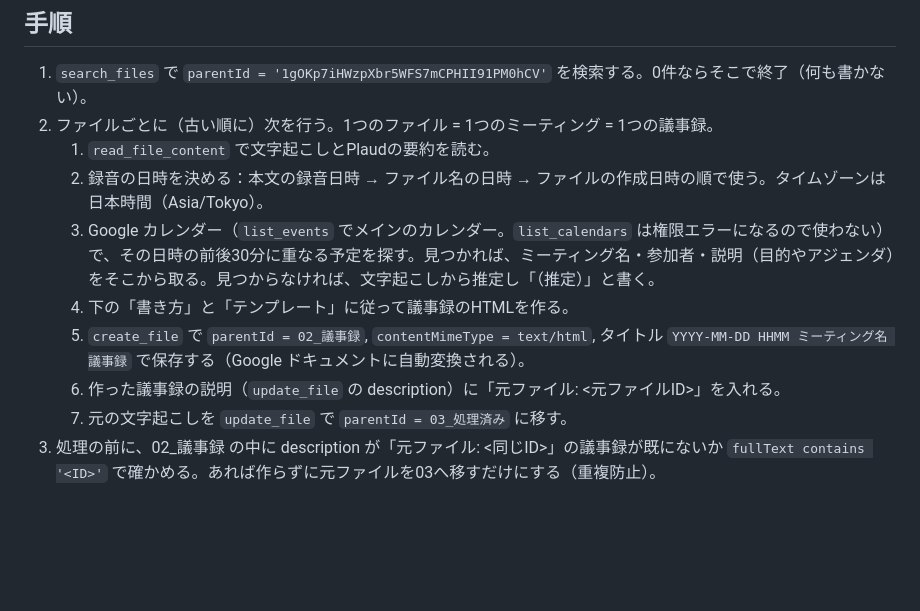
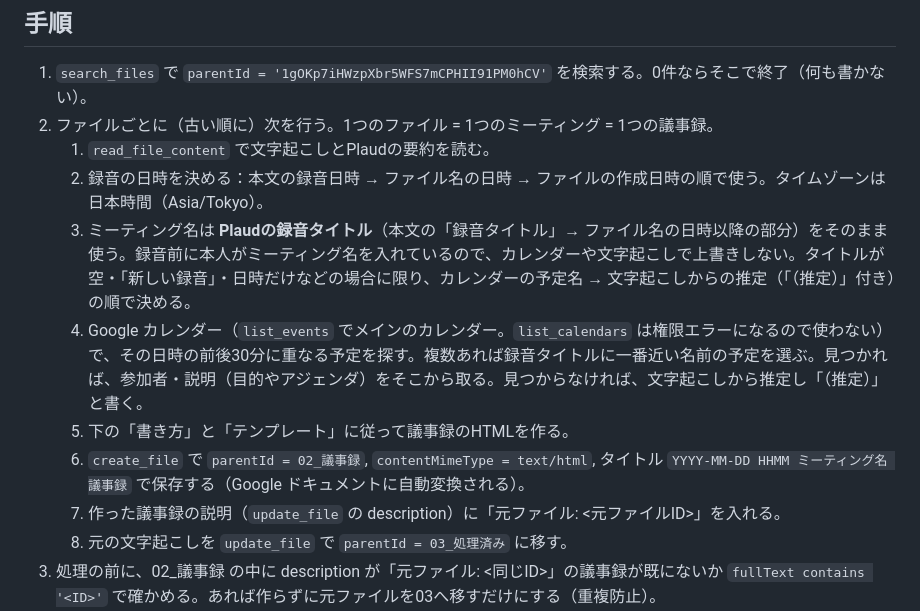
Before and after one commit to ktarpt-spec/-, a Markdown page: 議事録自動化/自動処理の指示.md, the part around the change. Rendered like a GitHub page; blank space fills up the shorter version.

Commit message:
ミーティング名はPlaudの録音タイトルを優先して使う
録音前にミーティング名を入力しているため、カレンダーや推定で上書きしない。

Co-Authored-By: Claude Opus 5.5 <noreply@anthropic.com>
Claude-Session: https://claude.ai/code/session_01PW4H98E68VDHe5CpVsmjyn

```diff
--- a/議事録自動化/自動処理の指示.md
+++ b/議事録自動化/自動処理の指示.md
@@ -21,11 +21,12 @@ Claudeの「スケジュールタスク」が1時間ごとに、Googleドライ
 2. ファイルごとに（古い順に）次を行う。1つのファイル = 1つのミーティング = 1つの議事録。
    1. `read_file_content` で文字起こしとPlaudの要約を読む。
    2. 録音の日時を決める：本文の録音日時 → ファイル名の日時 → ファイルの作成日時の順で使う。タイムゾーンは日本時間（Asia/Tokyo）。
-   3. Google カレンダー（`list_events` でメインのカレンダー。`list_calendars` は権限エラーになるので使わない）で、その日時の前後30分に重なる予定を探す。見つかれば、ミーティング名・参加者・説明（目的やアジェンダ）をそこから取る。見つからなければ、文字起こしから推定し「（推定）」と書く。
-   4. 下の「書き方」と「テンプレート」に従って議事録のHTMLを作る。
-   5. `create_file` で `parentId = 02_議事録`, `contentMimeType = text/html`, タイトル `YYYY-MM-DD HHMM ミーティング名 議事録` で保存する（Google ドキュメントに自動変換される）。
-   6. 作った議事録の説明（`update_file` の description）に「元ファイル: <元ファイルID>」を入れる。
-   7. 元の文字起こしを `update_file` で `parentId = 03_処理済み` に移す。
+   3. ミーティング名は **Plaudの録音タイトル**（本文の「録音タイトル」→ ファイル名の日時以降の部分）をそのまま使う。録音前に本人がミーティング名を入れているので、カレンダーや文字起こしで上書きしない。タイトルが空・「新しい録音」・日時だけなどの場合に限り、カレンダーの予定名 → 文字起こしからの推定（「（推定）」付き）の順で決める。
+   4. Google カレンダー（`list_events` でメインのカレンダー。`list_calendars` は権限エラーになるので使わない）で、その日時の前後30分に重なる予定を探す。複数あれば録音タイトルに一番近い名前の予定を選ぶ。見つかれば、参加者・説明（目的やアジェンダ）をそこから取る。見つからなければ、文字起こしから推定し「（推定）」と書く。
+   5. 下の「書き方」と「テンプレート」に従って議事録のHTMLを作る。
+   6. `create_file` で `parentId = 02_議事録`, `contentMimeType = text/html`, タイトル `YYYY-MM-DD HHMM ミーティング名 議事録` で保存する（Google ドキュメントに自動変換される）。
+   7. 作った議事録の説明（`update_file` の description）に「元ファイル: <元ファイルID>」を入れる。
+   8. 元の文字起こしを `update_file` で `parentId = 03_処理済み` に移す。
 3. 処理の前に、02_議事録 の中に description が「元ファイル: <同じID>」の議事録が既にないか `fullText contains '<ID>'` で確かめる。あれば作らずに元ファイルを03へ移すだけにする（重複防止）。
 4. 文字起こしが200文字未満、または会話でない（雑音・誤録音）場合は議事録を作らず、元ファイルのタイトルの先頭に `[スキップ]` を付けて03へ移す。
 5. 途中でエラーになったファイルは01に残したままにする（次の回にもう一度処理される）。
```
